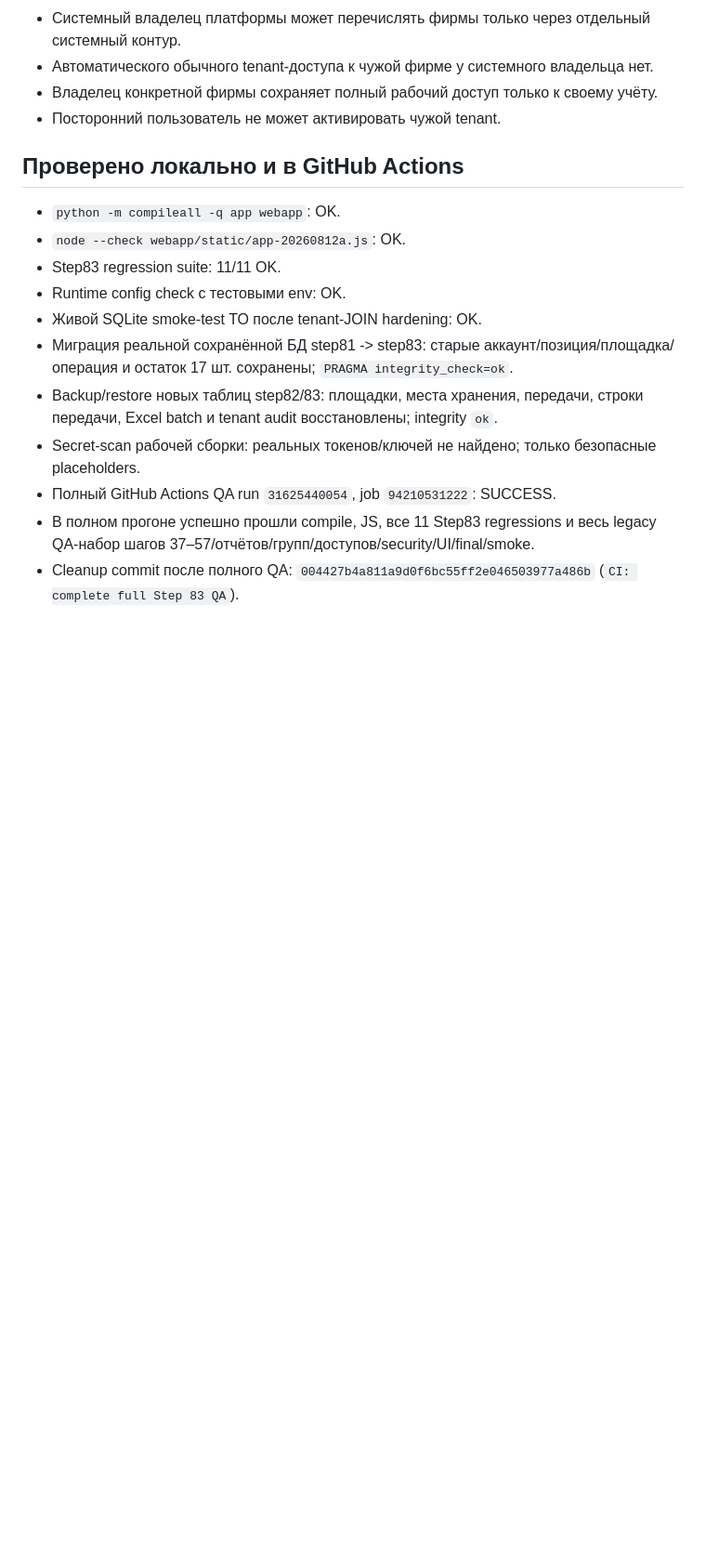
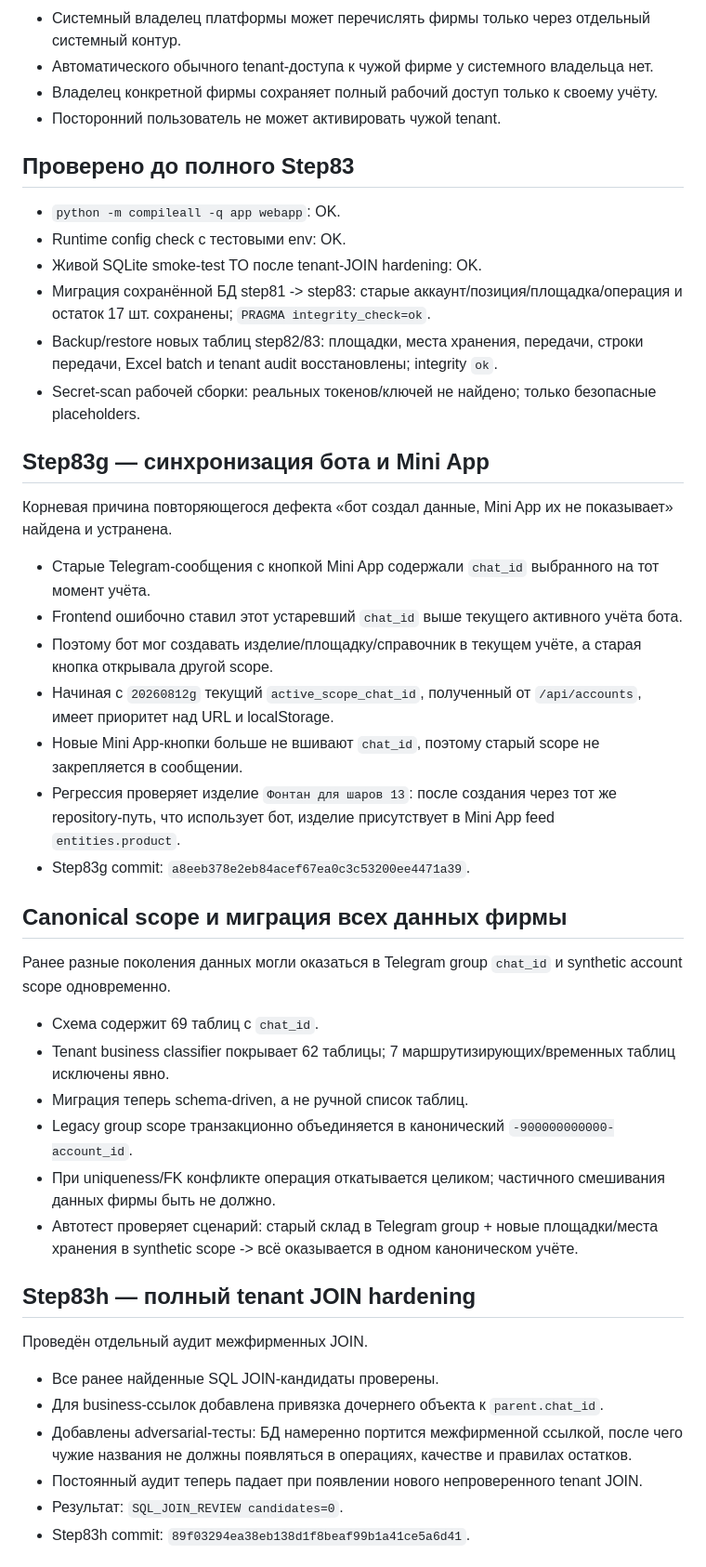
Before and after one commit to Treninem/Proizvodstvo, a Markdown page: STEP83_MEMORY.md, the part around one of its changes. Shown at 93% size. Rendered like a GitHub page; blank space fills up the shorter version.

```diff
--- a/STEP83_MEMORY.md
+++ b/STEP83_MEMORY.md
@@ -28,15 +28,42 @@ Mini App: 20260812a.
 - Владелец конкретной фирмы сохраняет полный рабочий доступ только к своему учёту.
 - Посторонний пользователь не может активировать чужой tenant.
 
-## Проверено локально и в GitHub Actions
+## Проверено до полного Step83
 - `python -m compileall -q app webapp`: OK.
-- `node --check webapp/static/app-20260812a.js`: OK.
-- Step83 regression suite: 11/11 OK.
 - Runtime config check с тестовыми env: OK.
 - Живой SQLite smoke-test ТО после tenant-JOIN hardening: OK.
-- Миграция реальной сохранённой БД step81 -> step83: старые аккаунт/позиция/площадка/операция и остаток 17 шт. сохранены; `PRAGMA integrity_check=ok`.
+- Миграция сохранённой БД step81 -> step83: старые аккаунт/позиция/площадка/операция и остаток 17 шт. сохранены; `PRAGMA integrity_check=ok`.
 - Backup/restore новых таблиц step82/83: площадки, места хранения, передачи, строки передачи, Excel batch и tenant audit восстановлены; integrity `ok`.
 - Secret-scan рабочей сборки: реальных токенов/ключей не найдено; только безопасные placeholders.
-- Полный GitHub Actions QA run `31625440054`, job `94210531222`: SUCCESS.
-- В полном прогоне успешно прошли compile, JS, все 11 Step83 regressions и весь legacy QA-набор шагов 37–57/отчётов/групп/доступов/security/UI/final/smoke.
-- Cleanup commit после полного QA: `004427b4a811a9d0f6bc55ff2e046503977a486b` (`CI: complete full Step 83 QA`).
+
+## Step83g — синхронизация бота и Mini App
+Корневая причина повторяющегося дефекта «бот создал данные, Mini App их не показывает» найдена и устранена.
+
+- Старые Telegram-сообщения с кнопкой Mini App содержали `chat_id` выбранного на тот момент учёта.
+- Frontend ошибочно ставил этот устаревший `chat_id` выше текущего активного учёта бота.
+- Поэтому бот мог создавать изделие/площадку/справочник в текущем учёте, а старая кнопка открывала другой scope.
+- Начиная с `20260812g` текущий `active_scope_chat_id`, полученный от `/api/accounts`, имеет приоритет над URL и localStorage.
+- Новые Mini App-кнопки больше не вшивают `chat_id`, поэтому старый scope не закрепляется в сообщении.
+- Регрессия проверяет изделие `Фонтан для шаров 13`: после создания через тот же repository-путь, что использует бот, изделие присутствует в Mini App feed `entities.product`.
+- Step83g commit: `a8eeb378e2eb84acef67ea0c3c53200ee4471a39`.
+
+## Canonical scope и миграция всех данных фирмы
+Ранее разные поколения данных могли оказаться в Telegram group `chat_id` и synthetic account scope одновременно.
+
+- Схема содержит 69 таблиц с `chat_id`.
+- Tenant business classifier покрывает 62 таблицы; 7 маршрутизирующих/временных таблиц исключены явно.
+- Миграция теперь schema-driven, а не ручной список таблиц.
+- Legacy group scope транзакционно объединяется в канонический `-900000000000-account_id`.
+- При uniqueness/FK конфликте операция откатывается целиком; частичного смешивания данных фирмы быть не должно.
+- Автотест проверяет сценарий: старый склад в Telegram group + новые площадки/места хранения в synthetic scope -> всё оказывается в одном каноническом учёте.
+
+## Step83h — полный tenant JOIN hardening
+Проведён отдельный аудит межфирменных JOIN.
+
+- Все ранее найденные SQL JOIN-кандидаты проверены.
+- Для business-ссылок добавлена привязка дочернего объекта к `parent.chat_id`.
+- Добавлены adversarial-тесты: БД намеренно портится межфирменной ссылкой, после чего чужие названия не должны появляться в операциях, качестве и правилах остатков.
+- Постоянный аудит теперь падает при появлении нового непроверенного tenant JOIN.
+- Результат: `SQL_JOIN_REVIEW candidates=0`.
+- Step83h commit: `89f03294ea38eb138d1f8beaf99b1a41ce5a6d41`.
+
```
Also changed, not shown: other parts of STEP83_MEMORY.md (+58 -15 lines).
